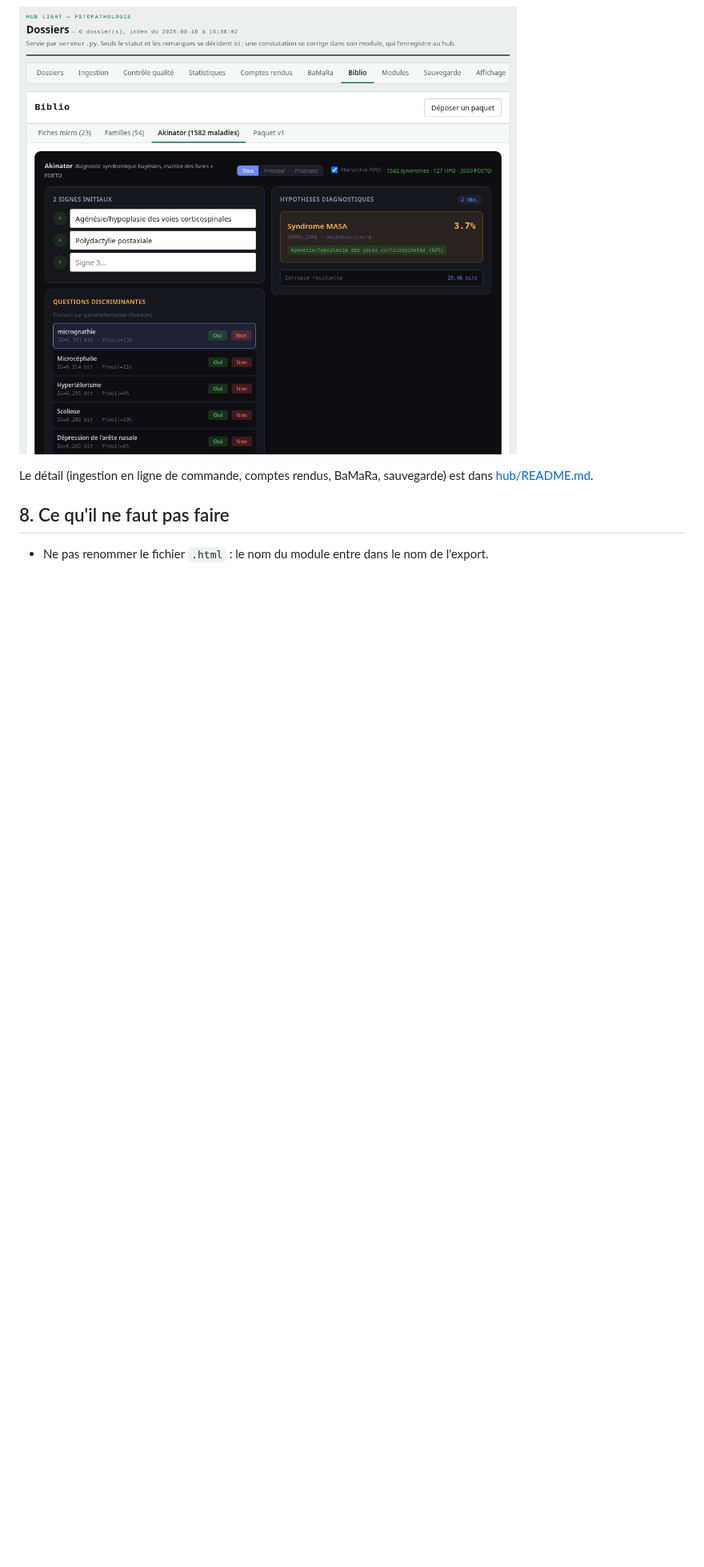
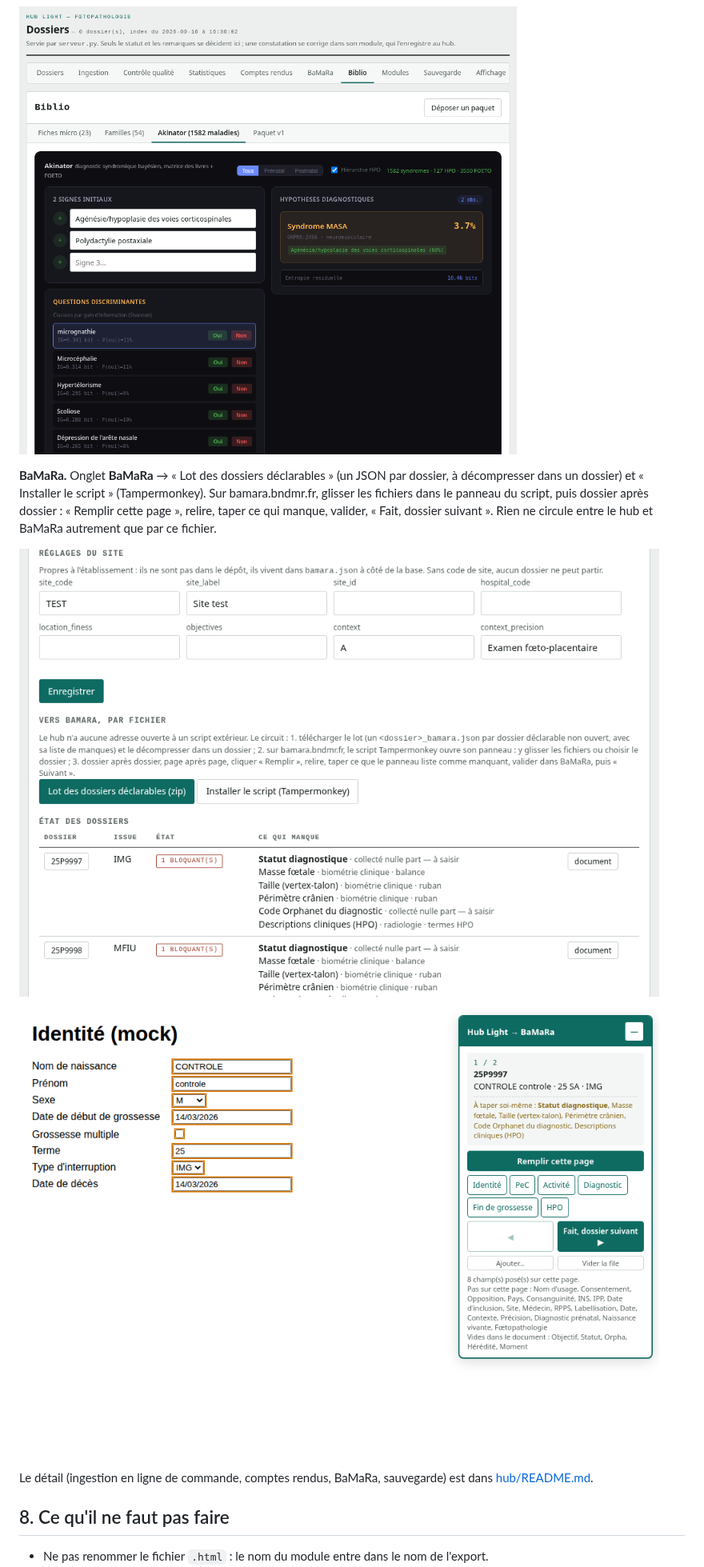
Before and after one commit to RemiMathevet/Monolithe_Foeto, a Markdown page: docs/MANUEL.md, the part around the change. Shown at 80% size. Rendered like a GitHub page; pictures changed too: docs/captures/14_bamara_userscript.png (added), docs/captures/15_bamara_hub.png (added); blank space fills up the shorter version.

```diff
--- a/docs/MANUEL.md
+++ b/docs/MANUEL.md
@@ -143,6 +143,17 @@ précédent.
 
 ![Biblio — akinator](captures/13_biblio_akinator.png)
 
+**BaMaRa.** Onglet **BaMaRa** → « Lot des dossiers déclarables » (un JSON par
+dossier, à décompresser dans un dossier) et « Installer le script »
+(Tampermonkey). Sur bamara.bndmr.fr, glisser les fichiers dans le panneau du
+script, puis dossier après dossier : « Remplir cette page », relire, taper ce
+qui manque, valider, « Fait, dossier suivant ». Rien ne circule entre le hub
+et BaMaRa autrement que par ce fichier.
+
+![Hub — BaMaRa](captures/15_bamara_hub.png)
+
+![Script sur une page BaMaRa (maquette)](captures/14_bamara_userscript.png)
+
 Le détail (ingestion en ligne de commande, comptes rendus, BaMaRa,
 sauvegarde) est dans [hub/README.md](../hub/README.md).
 
```
Also changed, not shown: hub/README.md (+24 -0 lines), 4 other files.
